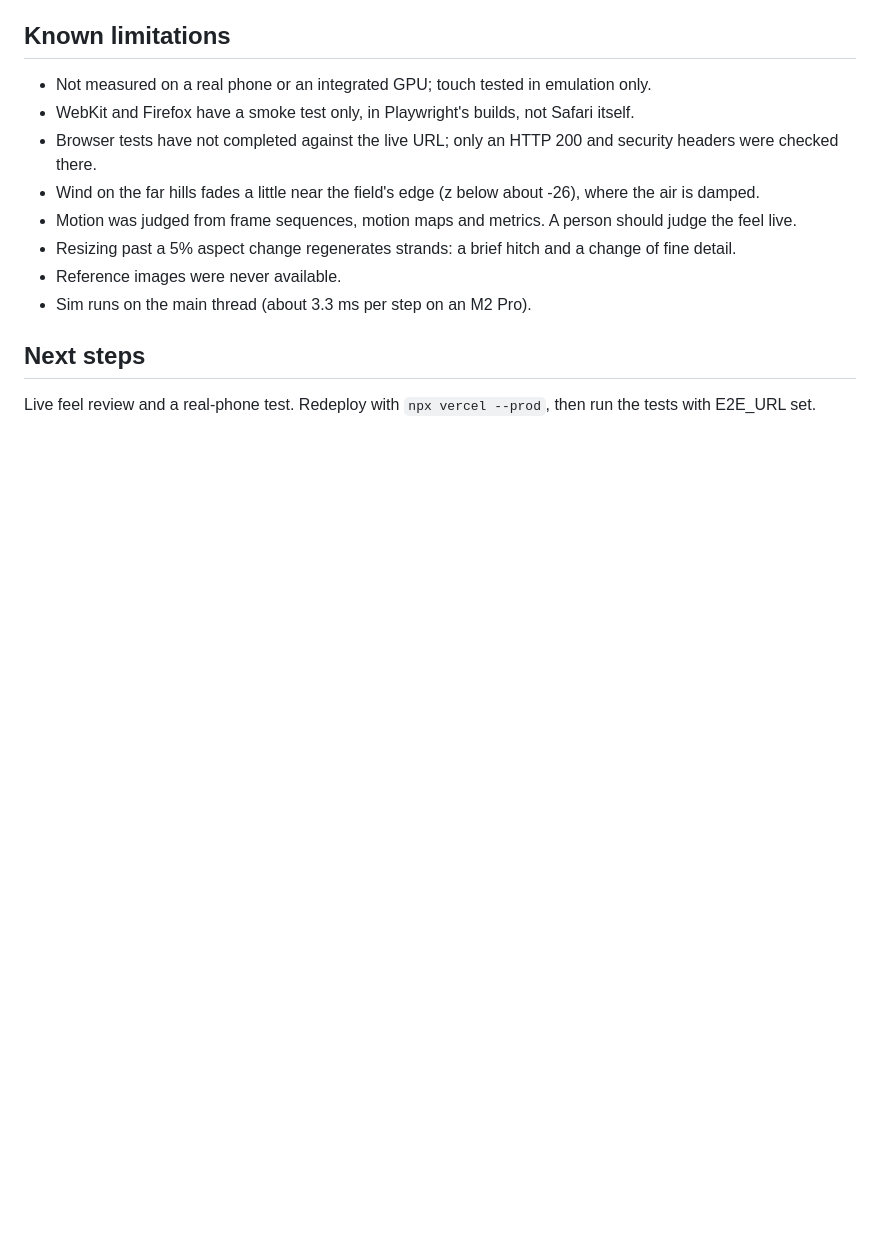
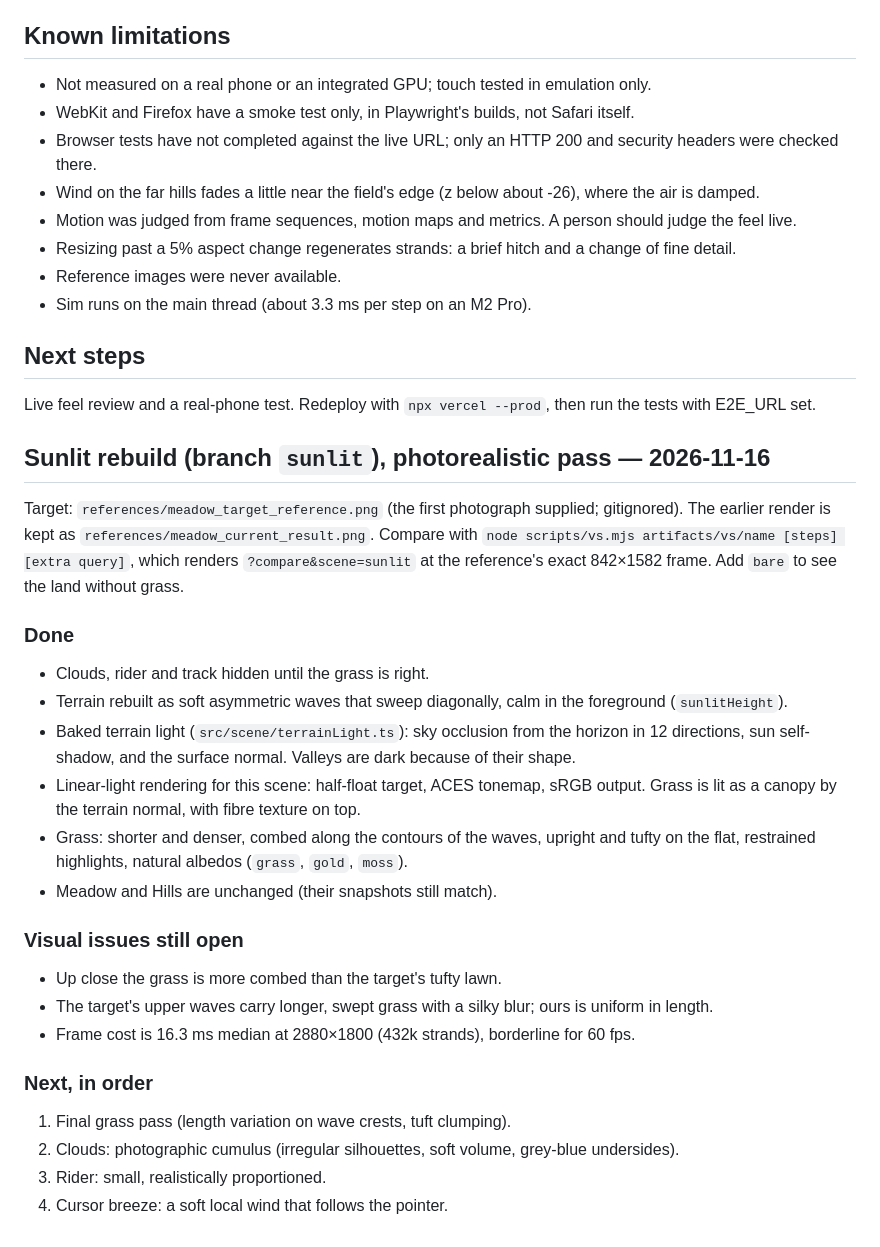
Before and after one commit to Mariaareadne1/wind-study, a Markdown page: PROGRESS.md, the part around the change. GitHub-like rendering; blank space fills up the shorter version.

```diff
--- a/PROGRESS.md
+++ b/PROGRESS.md
@@ -23,3 +23,32 @@ All milestones M0–M10 complete, plus a second version: Hills (`?scene=hills`).
 
 ## Next steps
 Live feel review and a real-phone test. Redeploy with `npx vercel --prod`, then run the tests with E2E_URL set.
+
+
+## Sunlit rebuild (branch `sunlit`), photorealistic pass — 2026-11-16
+
+Target: `references/meadow_target_reference.png` (the first photograph supplied; gitignored). The earlier render is kept as
+`references/meadow_current_result.png`. Compare with `node scripts/vs.mjs artifacts/vs/name [steps] [extra query]`,
+which renders `?compare&scene=sunlit` at the reference's exact 842×1582 frame. Add `bare` to see the land without grass.
+
+### Done
+- Clouds, rider and track hidden until the grass is right.
+- Terrain rebuilt as soft asymmetric waves that sweep diagonally, calm in the foreground (`sunlitHeight`).
+- Baked terrain light (`src/scene/terrainLight.ts`): sky occlusion from the horizon in 12 directions, sun self-shadow,
+  and the surface normal. Valleys are dark because of their shape.
+- Linear-light rendering for this scene: half-float target, ACES tonemap, sRGB output. Grass is lit as a canopy by the
+  terrain normal, with fibre texture on top.
+- Grass: shorter and denser, combed along the contours of the waves, upright and tufty on the flat, restrained highlights,
+  natural albedos (`grass`, `gold`, `moss`).
+- Meadow and Hills are unchanged (their snapshots still match).
+
+### Visual issues still open
+- Up close the grass is more combed than the target's tufty lawn.
+- The target's upper waves carry longer, swept grass with a silky blur; ours is uniform in length.
+- Frame cost is 16.3 ms median at 2880×1800 (432k strands), borderline for 60 fps.
+
+### Next, in order
+1. Final grass pass (length variation on wave crests, tuft clumping).
+2. Clouds: photographic cumulus (irregular silhouettes, soft volume, grey-blue undersides).
+3. Rider: small, realistically proportioned.
+4. Cursor breeze: a soft local wind that follows the pointer.
```
Also changed, not shown: docs/media/sunlit-rebuild/00-baseline-vs.jpg (added), docs/media/sunlit-rebuild/01-bare-vs.jpg (added), docs/media/sunlit-rebuild/05-close-vs.jpg (added), docs/media/sunlit-rebuild/05-grass-vs.jpg (added), 13 other files.
